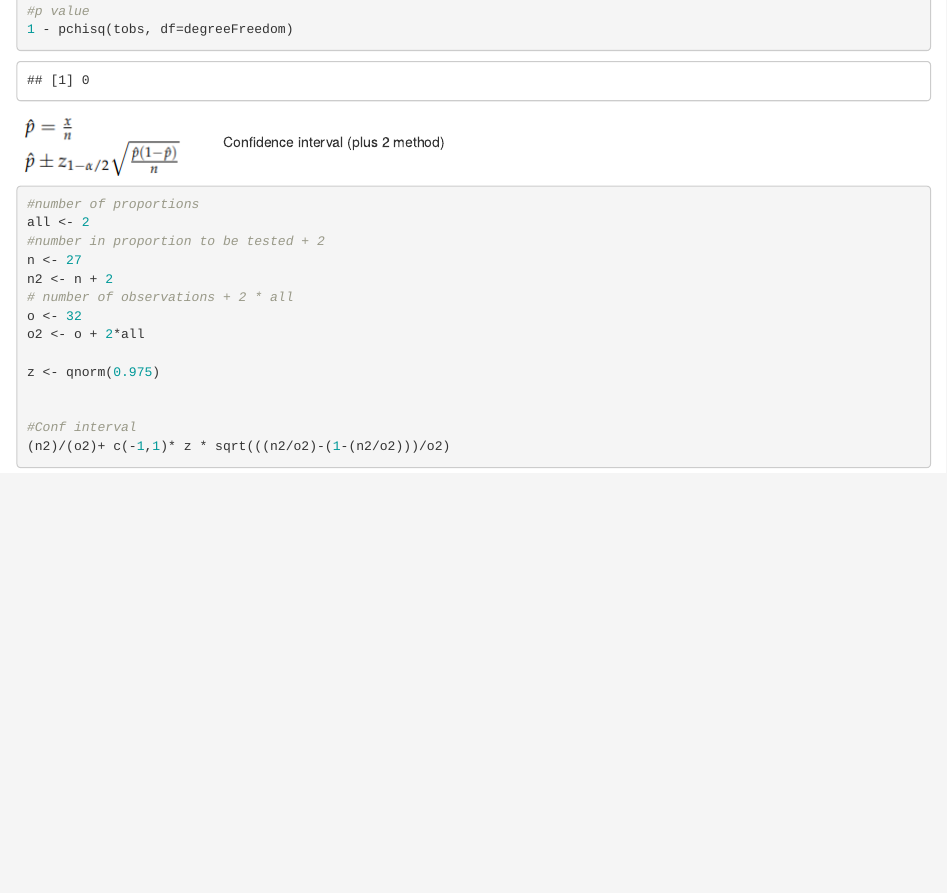
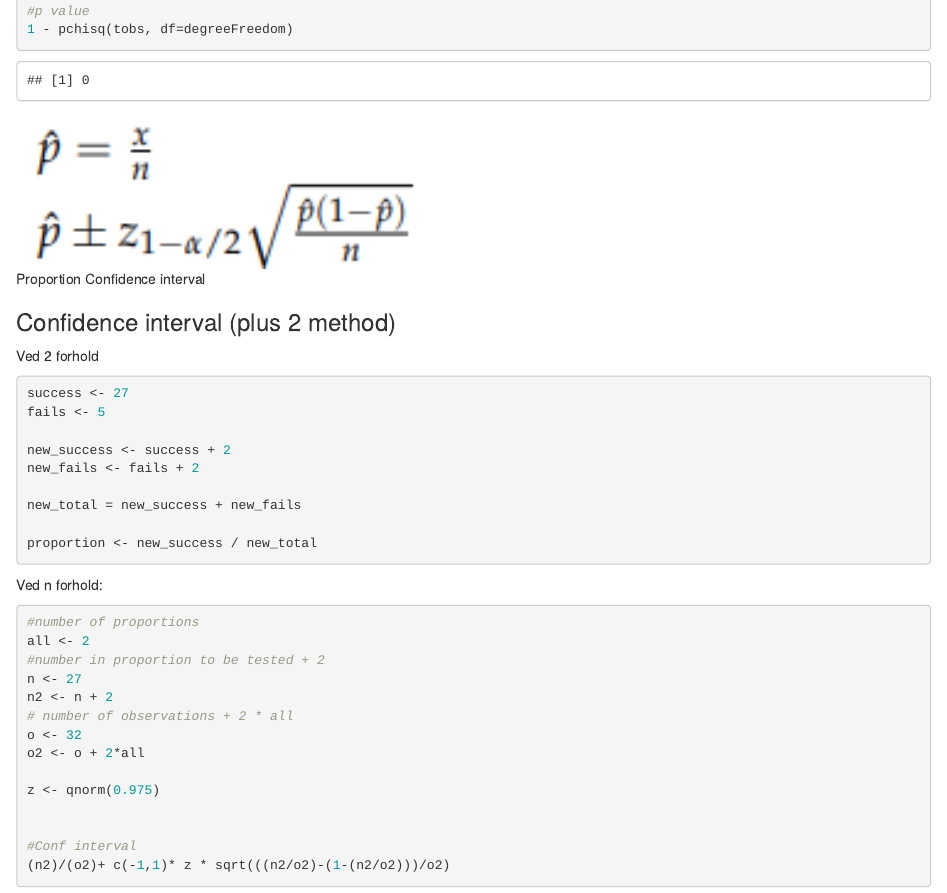
Before and after one commit to jegkanikkeheddemike/stat-cheatsheet, an R Markdown document (CollectiveSheet.Rmd): the page in a window 1100 px wide, from 1950 px down. Rendered offline with R 4.5, knitr and Pandoc, with nearby package versions.

Commit message:
halv conf

````diff
--- a/CollectiveSheet.Rmd
+++ b/CollectiveSheet.Rmd
@@ -96,8 +95,30 @@ degreeFreedom <- 6
 
 ```
 
-![Proportion Confidence interval](PropConf.png)
-Confidence interval (plus 2 method)
+![Proportion Confidence interval](PropConf.png){width="493"}
+
+### Confidence interval (plus 2 method)
+
+Ved 2 forhold
+
+```{r}
+success <- 27
+fails <- 5
+
+new_success <- success + 2
+new_fails <- fails + 2
+
+new_total = new_success + new_fails
+
+proportion <- new_success / new_total
+
+
+
+
+```
+
+Ved n forhold:
+
 ```{r}
 #number of proportions
 all <- 2
````
Also changed, not shown: CollectiveSheet.Rmd (5 more changed lines).
